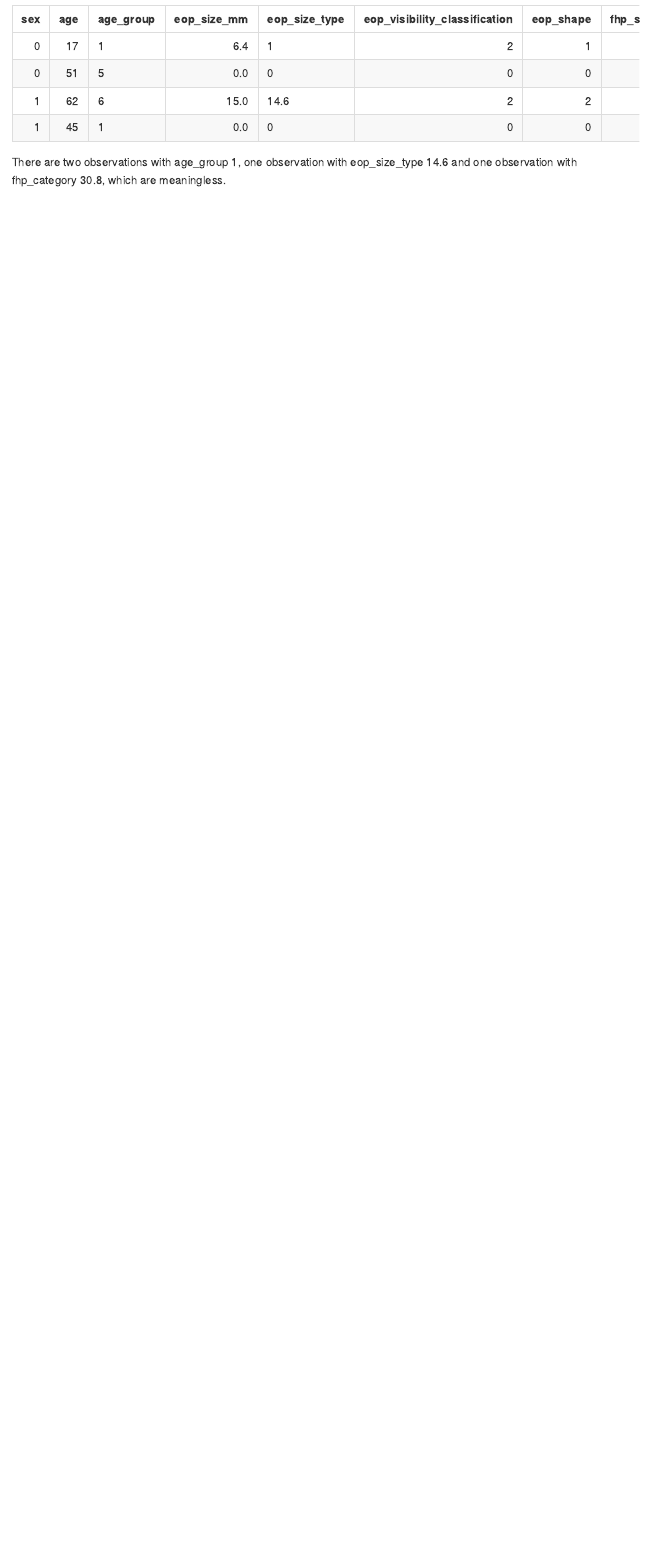
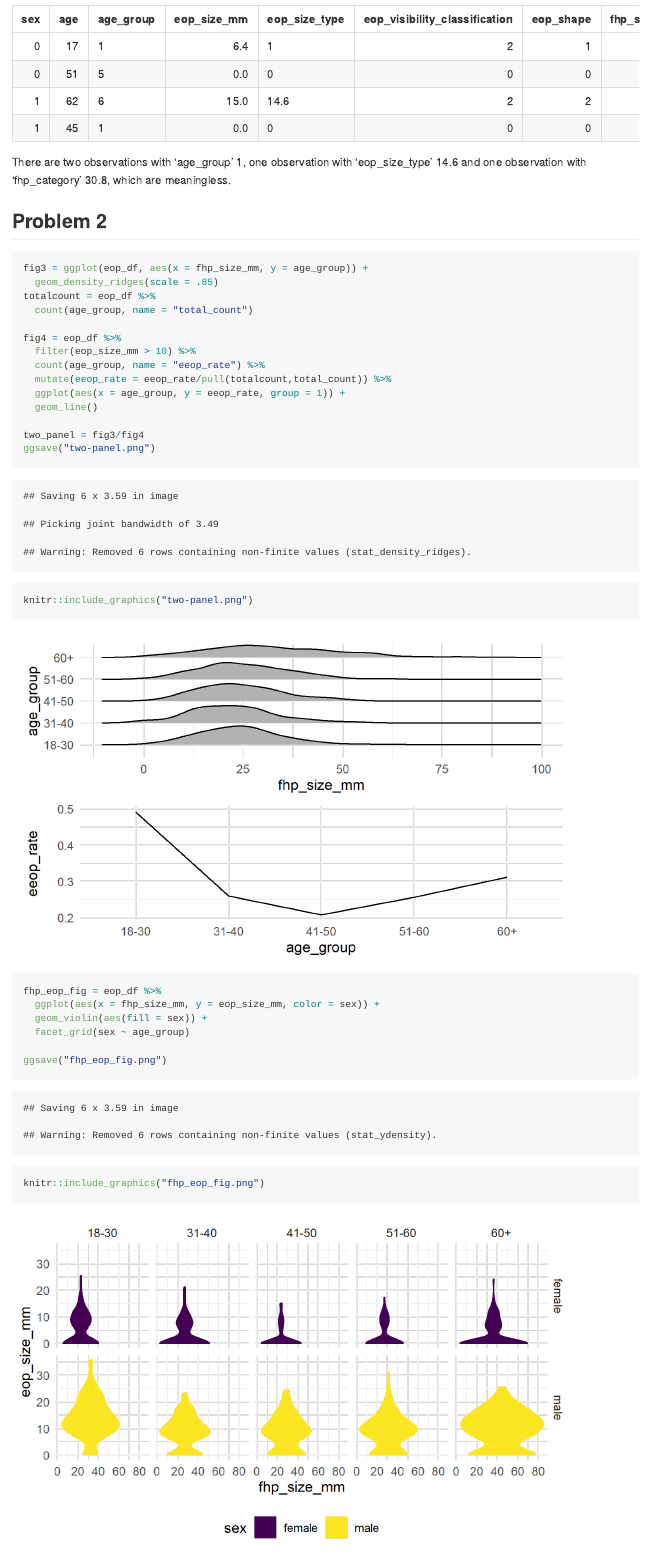
Before and after one commit to BuddGao/p8105_mtp_bg2715, an R Markdown document (p8105_mtp_bg2715.Rmd): the page in a window 1100 px wide, from 2100 px down before the commit and from 2130 px down after it, so that both start at the same text. The pictures show the output file p8105_mtp_bg2715.md that the author committed with the source, drawn offline in the style of GitHub.

Commit message:
Problem 2

````diff
--- a/p8105_mtp_bg2715.Rmd
+++ b/p8105_mtp_bg2715.Rmd
@@ -86,4 +92,32 @@ issues_df =
            )
 knitr::kable(issues_df)
 ```
-There are two observations with age_group 1, one observation with eop_size_type 14.6 and one observation with fhp_category 30.8, which are meaningless.
+There are two observations with 'age_group' 1, one observation with 'eop_size_type' 14.6 and one observation with 'fhp_category' 30.8, which are meaningless.
+
+## Problem 2
+```{r}
+fig3 = ggplot(eop_df, aes(x = fhp_size_mm, y = age_group)) +
+  geom_density_ridges(scale = .85)
+totalcount = eop_df %>%
+  count(age_group, name = "total_count")
+
+fig4 = eop_df %>%
+  filter(eop_size_mm > 10) %>%
+  count(age_group, name = "eeop_rate") %>%
+  mutate(eeop_rate = eeop_rate/pull(totalcount,total_count)) %>%
+  ggplot(aes(x = age_group, y = eeop_rate, group = 1)) +
+  geom_line()
+
+two_panel = fig3/fig4
+ggsave("two-panel.png")
+knitr::include_graphics("two-panel.png")
+```
+
+```{r}
+fhp_eop_fig = eop_df %>%
+  ggplot(aes(x = fhp_size_mm, y = eop_size_mm, color = sex)) +
+  geom_violin(aes(fill = sex)) +
+  facet_grid(sex ~ age_group)
+
+ggsave("fhp_eop_fig.png")
+knitr::include_graphics("fhp_eop_fig.png")
````
Also changed, not shown: fhp_eop_fig.png (added), p8105_mtp_bg2715.md, two-panel.png (added), p8105_mtp_bg2715.Rmd (19 more changed lines).
